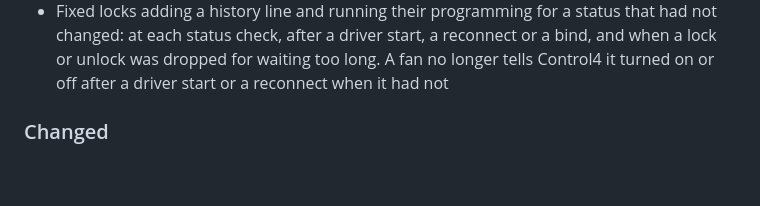
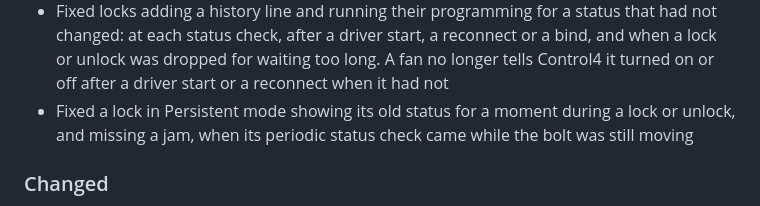
Before and after one commit to finitelabs/control4-esphome, a Markdown page: README.md, the part around the change. GitHub-like rendering; blank space fills up the shorter version.

Commit message:
docs(readme): regenerate

```diff
--- a/README.md
+++ b/README.md
@@ -1152,6 +1152,9 @@ Template for a new release entry (copy below the heading, fill in, uncomment):
   or a bind, and when a lock or unlock was dropped for waiting too long. A fan
   no longer tells Control4 it turned on or off after a driver start or a
   reconnect when it had not
+- Fixed a lock in Persistent mode showing its old status for a moment during a
+  lock or unlock, and missing a jam, when its periodic status check came while
+  the bolt was still moving
 
 ### Changed
 
```
